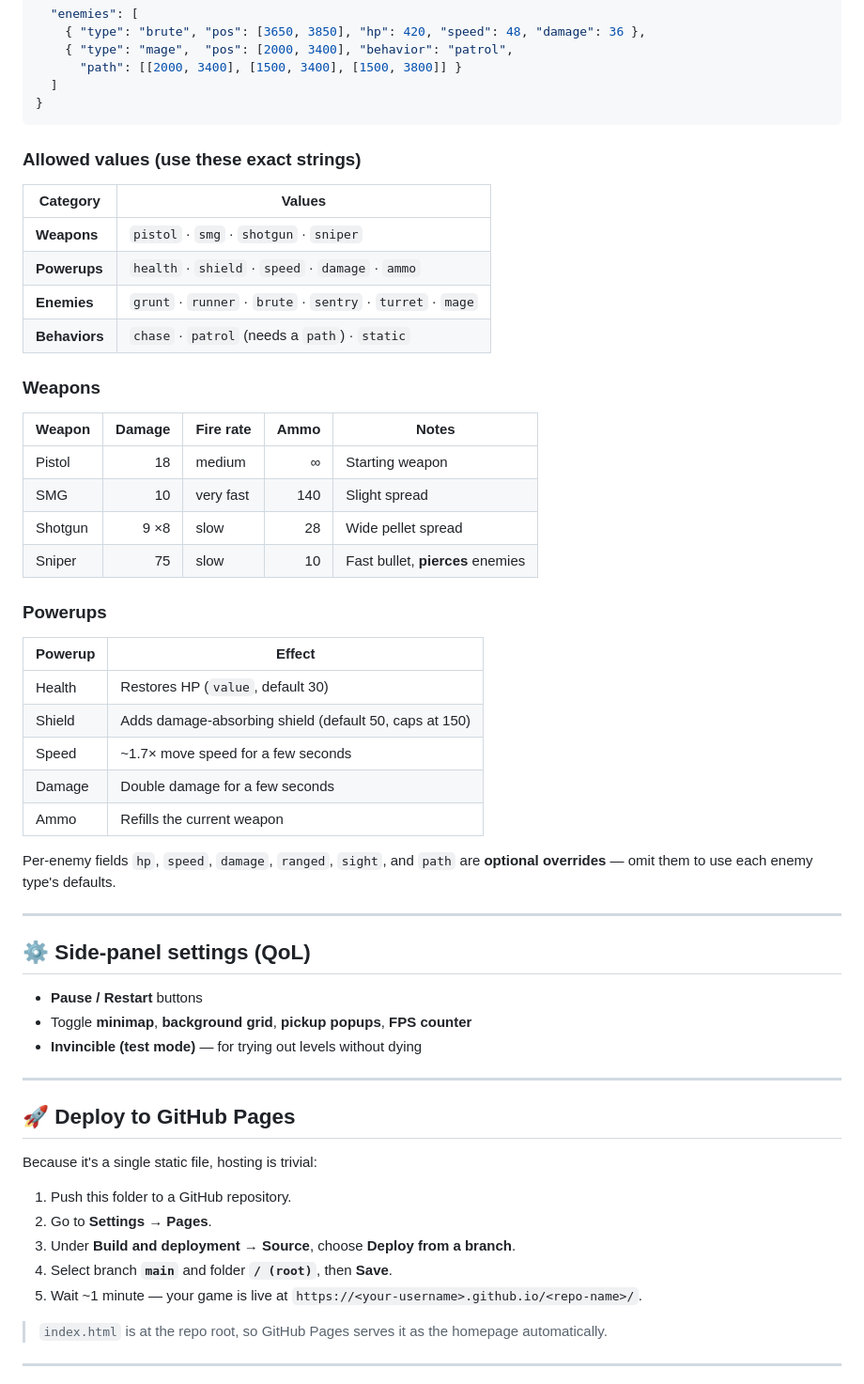
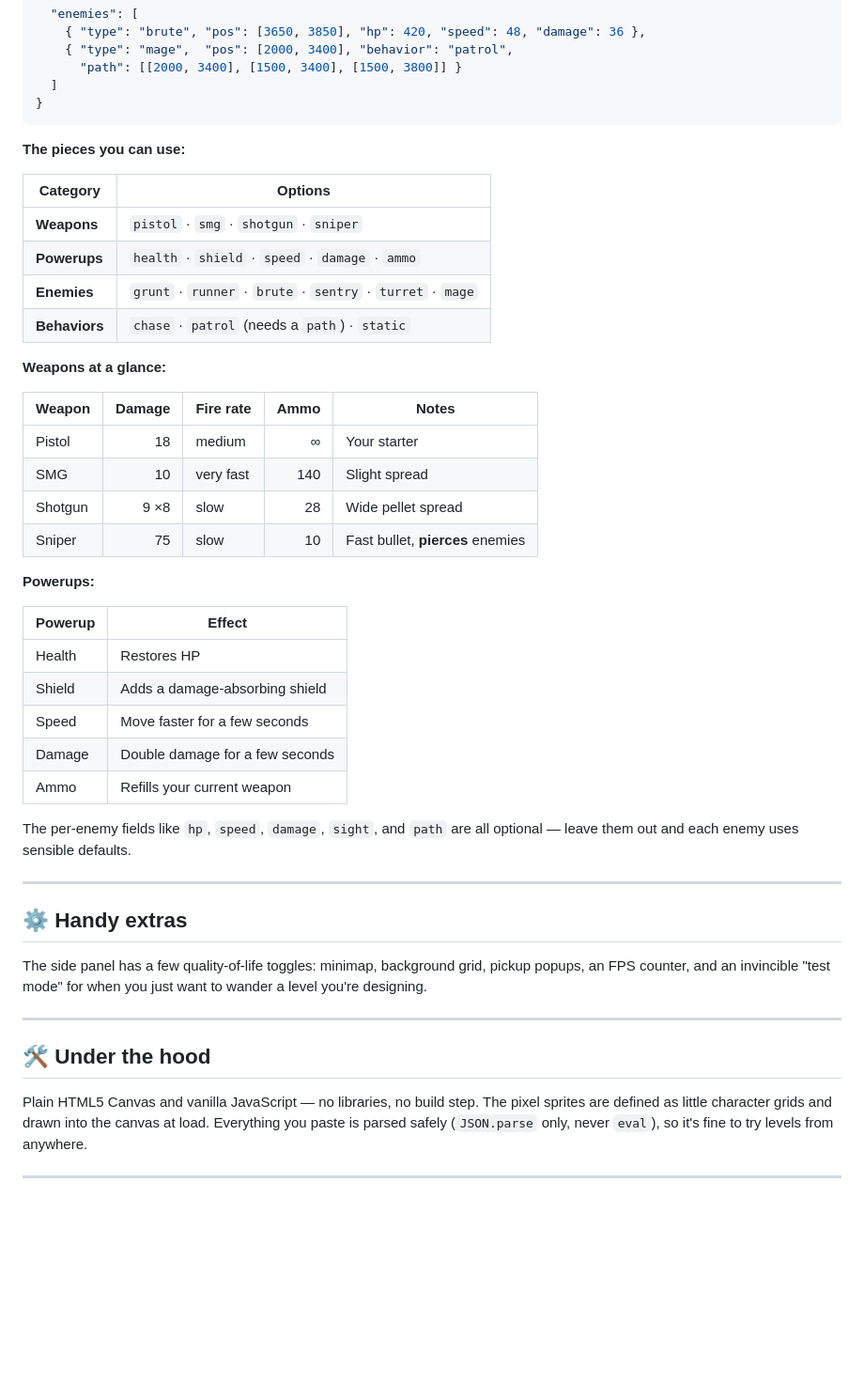
Before and after one commit to sumankayal247/Dungeon-engine, a Markdown page: README.md, the part around one of its changes. Shown at 94% size. Rendered like a GitHub page; blank space fills up the shorter version.

````diff
--- a/README.md
+++ b/README.md
@@ -90,57 +90,47 @@ A level is one JSON object. The world is a `4000 × 4000` grid; every position i
 }
 ```
 
-### Allowed values (use these exact strings)
+**The pieces you can use:**
 
-| Category | Values |
-|----------|--------|
+| Category | Options |
+|----------|---------|
 | **Weapons** | `pistol` · `smg` · `shotgun` · `sniper` |
 | **Powerups** | `health` · `shield` · `speed` · `damage` · `ammo` |
 | **Enemies** | `grunt` · `runner` · `brute` · `sentry` · `turret` · `mage` |
 | **Behaviors** | `chase` · `patrol` (needs a `path`) · `static` |
 
-### Weapons
+**Weapons at a glance:**
 
 | Weapon | Damage | Fire rate | Ammo | Notes |
 |--------|-------:|-----------|-----:|-------|
-| Pistol | 18 | medium | ∞ | Starting weapon |
+| Pistol | 18 | medium | ∞ | Your starter |
 | SMG | 10 | very fast | 140 | Slight spread |
 | Shotgun | 9 ×8 | slow | 28 | Wide pellet spread |
 | Sniper | 75 | slow | 10 | Fast bullet, **pierces** enemies |
 
-### Powerups
+**Powerups:**
 
 | Powerup | Effect |
 |---------|--------|
-| Health | Restores HP (`value`, default 30) |
-| Shield | Adds damage-absorbing shield (default 50, caps at 150) |
-| Speed | ~1.7× move speed for a few seconds |
+| Health | Restores HP |
+| Shield | Adds a damage-absorbing shield |
+| Speed | Move faster for a few seconds |
 | Damage | Double damage for a few seconds |
-| Ammo | Refills the current weapon |
+| Ammo | Refills your current weapon |
 
-Per-enemy fields `hp`, `speed`, `damage`, `ranged`, `sight`, and `path` are **optional overrides** — omit them to use each enemy type's defaults.
+The per-enemy fields like `hp`, `speed`, `damage`, `sight`, and `path` are all optional — leave them out and each enemy uses sensible defaults.
 
 ---
 
-## ⚙️ Side-panel settings (QoL)
+## ⚙️ Handy extras
 
-- **Pause / Restart** buttons
-- Toggle **minimap**, **background grid**, **pickup popups**, **FPS counter**
-- **Invincible (test mode)** — for trying out levels without dying
+The side panel has a few quality-of-life toggles: minimap, background grid, pickup popups, an FPS counter, and an invincible "test mode" for when you just want to wander a level you're designing.
 
 ---
 
-## 🚀 Deploy to GitHub Pages
+## 🛠️ Under the hood
 
-Because it's a single static file, hosting is trivial:
-
-1. Push this folder to a GitHub repository.
-2. Go to **Settings → Pages**.
-3. Under **Build and deployment → Source**, choose **Deploy from a branch**.
-4. Select branch **`main`** and folder **`/ (root)`**, then **Save**.
-5. Wait ~1 minute — your game is live at `https://<your-username>.github.io/<repo-name>/`.
-
-> `index.html` is at the repo root, so GitHub Pages serves it as the homepage automatically.
+Plain HTML5 Canvas and vanilla JavaScript — no libraries, no build step. The pixel sprites are defined as little character grids and drawn into the canvas at load. Everything you paste is parsed safely (`JSON.parse` only, never `eval`), so it's fine to try levels from anywhere.
 
 ---
 
````
Also changed, not shown: other parts of README.md (+31 -55 lines).
